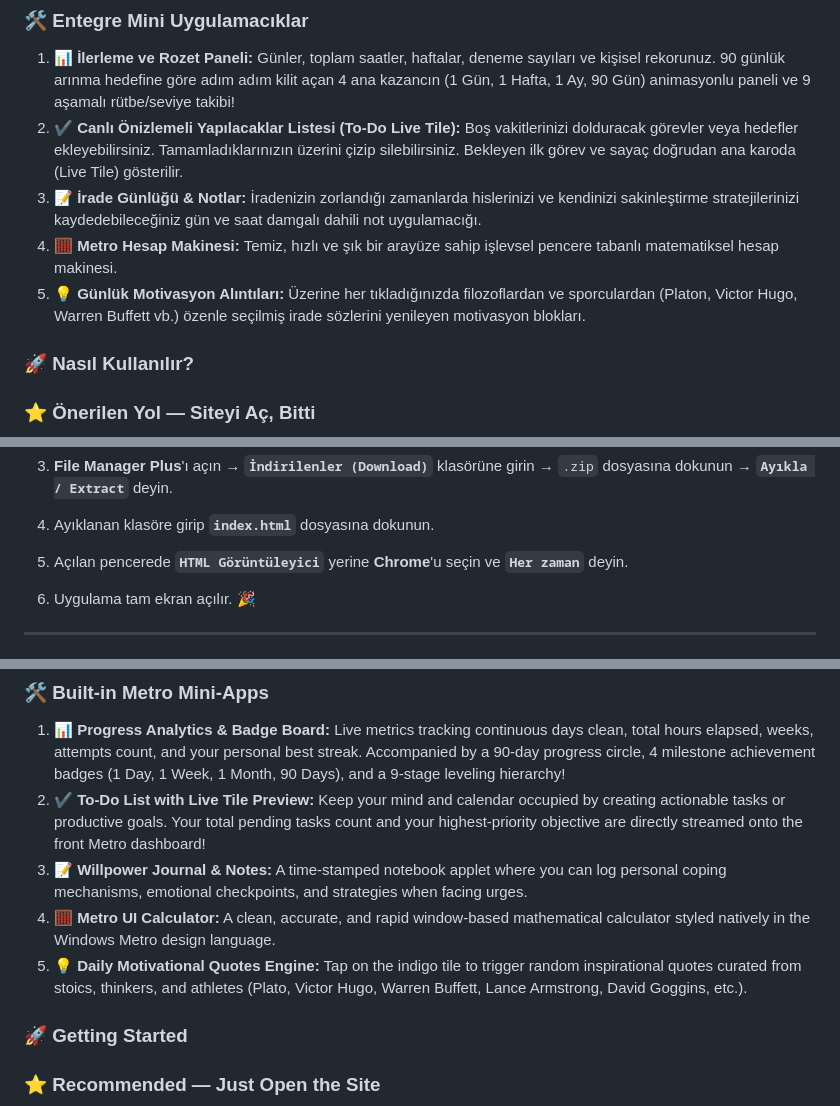
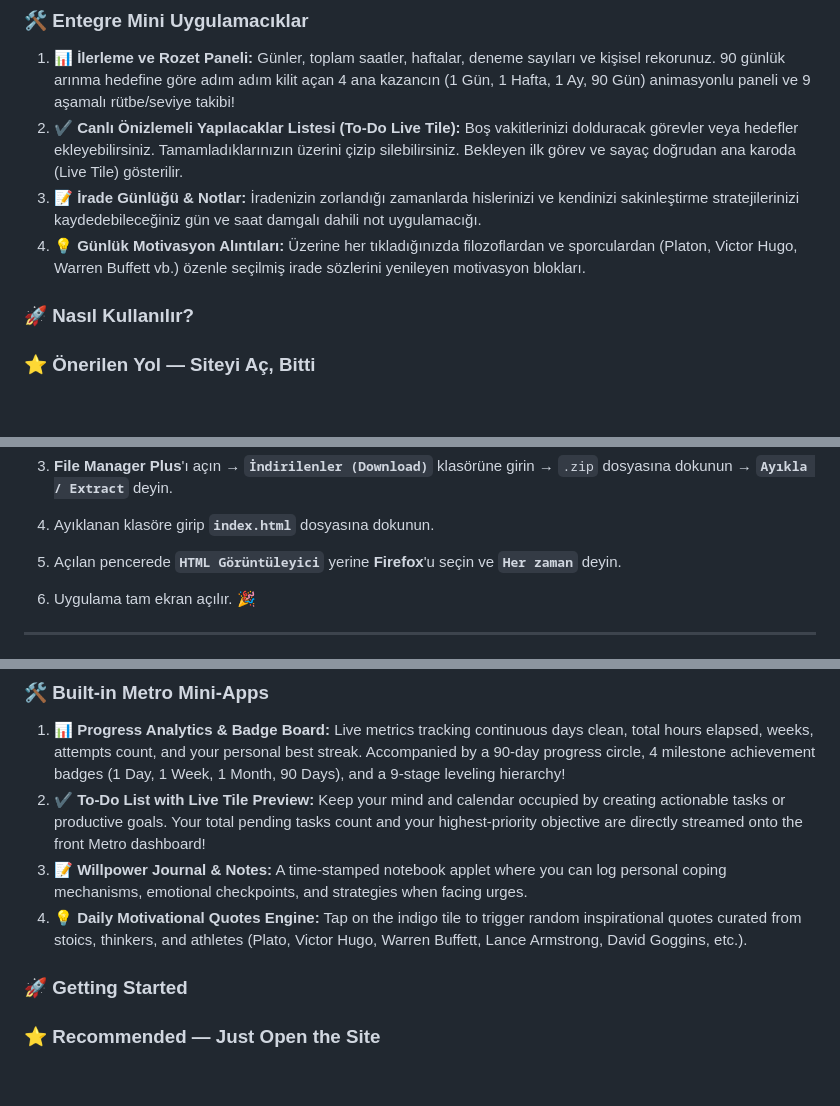
Before and after one commit to anotherphonker/Anti-Addiction-METRO, a Markdown page: README.md, 3 parts joined by grey strips. GitHub-like rendering; blank space fills up the shorter version.

```diff
--- a/README.md
+++ b/README.md
@@ -56,8 +56,7 @@ Yapay zorlamalardan kaçınarak kullanıcının dikkatinin faydalı aktivitelere
 1. **📊 İlerleme ve Rozet Paneli:** Günler, toplam saatler, haftalar, deneme sayıları ve kişisel rekorunuz. 90 günlük arınma hedefine göre adım adım kilit açan 4 ana kazancın (1 Gün, 1 Hafta, 1 Ay, 90 Gün) animasyonlu paneli ve 9 aşamalı rütbe/seviye takibi!
 2. **✔️ Canlı Önizlemeli Yapılacaklar Listesi (To-Do Live Tile):** Boş vakitlerinizi dolduracak görevler veya hedefler ekleyebilirsiniz. Tamamladıklarınızın üzerini çizip silebilirsiniz. Bekleyen ilk görev ve sayaç doğrudan ana karoda (Live Tile) gösterilir.
 3. **📝 İrade Günlüğü & Notlar:** İradenizin zorlandığı zamanlarda hislerinizi ve kendinizi sakinleştirme stratejilerinizi kaydedebileceğiniz gün ve saat damgalı dahili not uygulamacığı.
-4. **🧮 Metro Hesap Makinesi:** Temiz, hızlı ve şık bir arayüze sahip işlevsel pencere tabanlı matematiksel hesap makinesi.
-5. **💡 Günlük Motivasyon Alıntıları:** Üzerine her tıkladığınızda filozoflardan ve sporculardan (Platon, Victor Hugo, Warren Buffett vb.) özenle seçilmiş irade sözlerini yenileyen motivasyon blokları.
+4. **💡 Günlük Motivasyon Alıntıları:** Üzerine her tıkladığınızda filozoflardan ve sporculardan (Platon, Victor Hugo, Warren Buffett vb.) özenle seçilmiş irade sözlerini yenileyen motivasyon blokları.
 
 ### 🚀 Nasıl Kullanılır?
 
@@ -110,7 +109,7 @@ Siteye hiç girmeden, dosyayı kendi cihazınızda tutmak isterseniz:
 2. GitHub sayfasındaki yeşil **`Code`** butonu → **`Download ZIP`** ile depoyu telefonunuza indirin.
 3. **File Manager Plus**'ı açın → **`İndirilenler (Download)`** klasörüne girin → `.zip` dosyasına dokunun → **`Ayıkla / Extract`** deyin.
 4. Ayıklanan klasöre girip **`index.html`** dosyasına dokunun.
-5. Açılan pencerede **`HTML Görüntüleyici`** yerine **Chrome**'u seçin ve **`Her zaman`** deyin.
+5. Açılan pencerede **`HTML Görüntüleyici`** yerine **Firefox**'u seçin ve **`Her zaman`** deyin.
 6. Uygulama tam ekran açılır. 🎉
 
 ---
@@ -144,8 +143,7 @@ Instead of rigid force, it nudges the user to divert their focus and time toward
 1. **📊 Progress Analytics & Badge Board:** Live metrics tracking continuous days clean, total hours elapsed, weeks, attempts count, and your personal best streak. Accompanied by a 90-day progress circle, 4 milestone achievement badges (1 Day, 1 Week, 1 Month, 90 Days), and a 9-stage leveling hierarchy!
 2. **✔️ To-Do List with Live Tile Preview:** Keep your mind and calendar occupied by creating actionable tasks or productive goals. Your total pending tasks count and your highest-priority objective are directly streamed onto the front Metro dashboard!
 3. **📝 Willpower Journal & Notes:** A time-stamped notebook applet where you can log personal coping mechanisms, emotional checkpoints, and strategies when facing urges.
-4. **🧮 Metro UI Calculator:** A clean, accurate, and rapid window-based mathematical calculator styled natively in the Windows Metro design language.
-5. **💡 Daily Motivational Quotes Engine:** Tap on the indigo tile to trigger random inspirational quotes curated from stoics, thinkers, and athletes (Plato, Victor Hugo, Warren Buffett, Lance Armstrong, David Goggins, etc.).
+4. **💡 Daily Motivational Quotes Engine:** Tap on the indigo tile to trigger random inspirational quotes curated from stoics, thinkers, and athletes (Plato, Victor Hugo, Warren Buffett, Lance Armstrong, David Goggins, etc.).
 
 ### 🚀 Getting Started
 
```
Also changed, not shown: other parts of README.md (+1 -1 lines).
